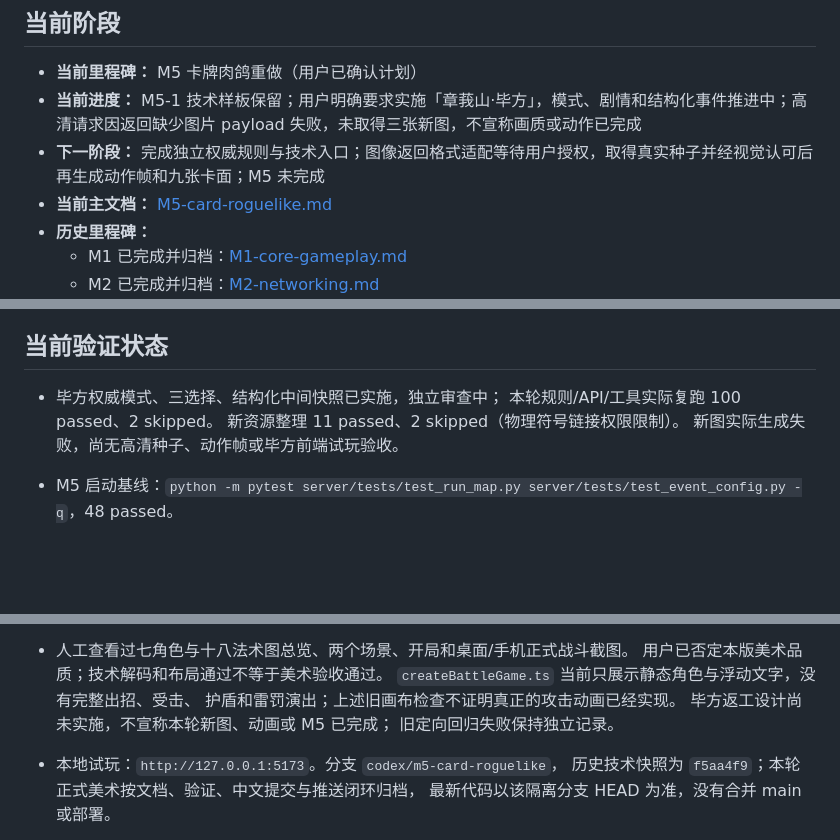
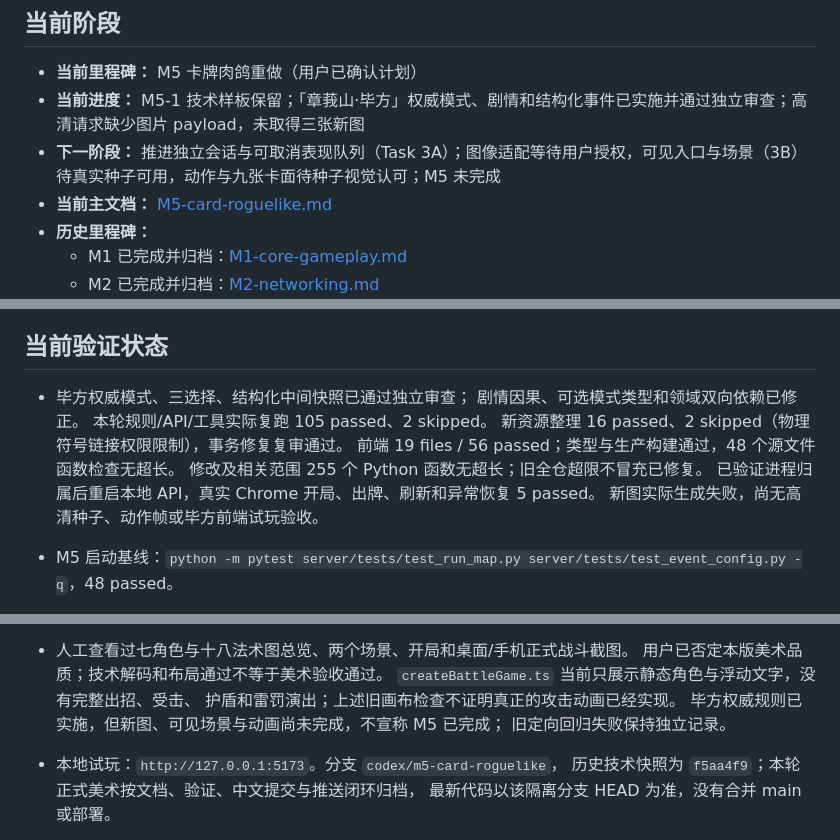
Before and after one commit to Requim/UnlimitWorld, a Markdown page: PROJECT_STATUS.md, 3 parts joined by grey strips. GitHub-like rendering; blank space fills up the shorter version.

```diff
--- a/PROJECT_STATUS.md
+++ b/PROJECT_STATUS.md
@@ -6,8 +6,8 @@
 ## 当前阶段
 
 - **当前里程碑：** M5 卡牌肉鸽重做（用户已确认计划）
-- **当前进度：** M5-1 技术样板保留；用户明确要求实施「章莪山·毕方」，模式、剧情和结构化事件推进中；高清请求因返回缺少图片 payload 失败，未取得三张新图，不宣称画质或动作已完成
-- **下一阶段：** 完成独立权威规则与技术入口；图像返回格式适配等待用户授权，取得真实种子并经视觉认可后再生成动作帧和九张卡面；M5 未完成
+- **当前进度：** M5-1 技术样板保留；「章莪山·毕方」权威模式、剧情和结构化事件已实施并通过独立审查；高清请求缺少图片 payload，未取得三张新图
+- **下一阶段：** 推进独立会话与可取消表现队列（Task 3A）；图像适配等待用户授权，可见入口与场景（3B）待真实种子可用，动作与九张卡面待种子视觉认可；M5 未完成
 - **当前主文档：** [M5-card-roguelike.md](M5-card-roguelike.md)
 - **历史里程碑：**
   - M1 已完成并归档：[M1-core-gameplay.md](M1-core-gameplay.md)
@@ -75,9 +75,13 @@
 
 ## 当前验证状态
 
-- 毕方权威模式、三选择、结构化中间快照已实施，独立审查中；
-  本轮规则/API/工具实际复跑 100 passed、2 skipped。
-  新资源整理 11 passed、2 skipped（物理符号链接权限限制）。
+- 毕方权威模式、三选择、结构化中间快照已通过独立审查；
+  剧情因果、可选模式类型和领域双向依赖已修正。
+  本轮规则/API/工具实际复跑 105 passed、2 skipped。
+  新资源整理 16 passed、2 skipped（物理符号链接权限限制），事务修复复审通过。
+  前端 19 files / 56 passed；类型与生产构建通过，48 个源文件函数检查无超长。
+  修改及相关范围 255 个 Python 函数无超长；旧全仓超限不冒充已修复。
+  已验证进程归属后重启本地 API，真实 Chrome 开局、出牌、刷新和异常恢复 5 passed。
   新图实际生成失败，尚无高清种子、动作帧或毕方前端试玩验收。
 - M5 启动基线：`python -m pytest server/tests/test_run_map.py server/tests/test_event_config.py -q`，48 passed。
 - M5 新规则/API/工具：61 passed；前端 54 Vitest、29 Chrome E2E；
@@ -97,7 +101,7 @@
   用户已否定本版美术品质；技术解码和布局通过不等于美术验收通过。
   `createBattleGame.ts` 当前只展示静态角色与浮动文字，没有完整出招、受击、
   护盾和雷罚演出；上述旧画布检查不证明真正的攻击动画已经实现。
-  毕方返工设计尚未实施，不宣称本轮新图、动画或 M5 已完成；
+  毕方权威规则已实施，但新图、可见场景与动画尚未完成，不宣称 M5 已完成；
   旧定向回归失败保持独立记录。
 - 本地试玩：`http://127.0.0.1:5173`。分支 `codex/m5-card-roguelike`，
   历史技术快照为 `f5aa4f9`；本轮正式美术按文档、验证、中文提交与推送闭环归档，
```
Also changed, not shown: M5-card-roguelike.md (+26 -2 lines), 1 other file.
